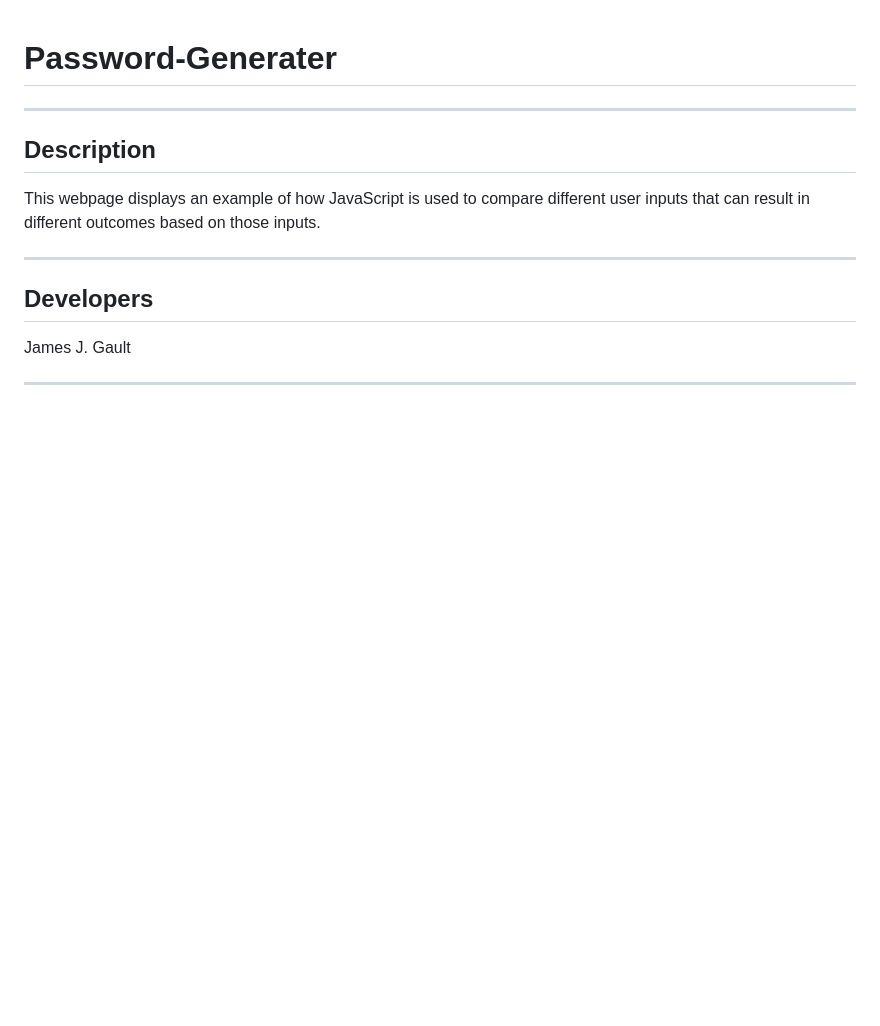
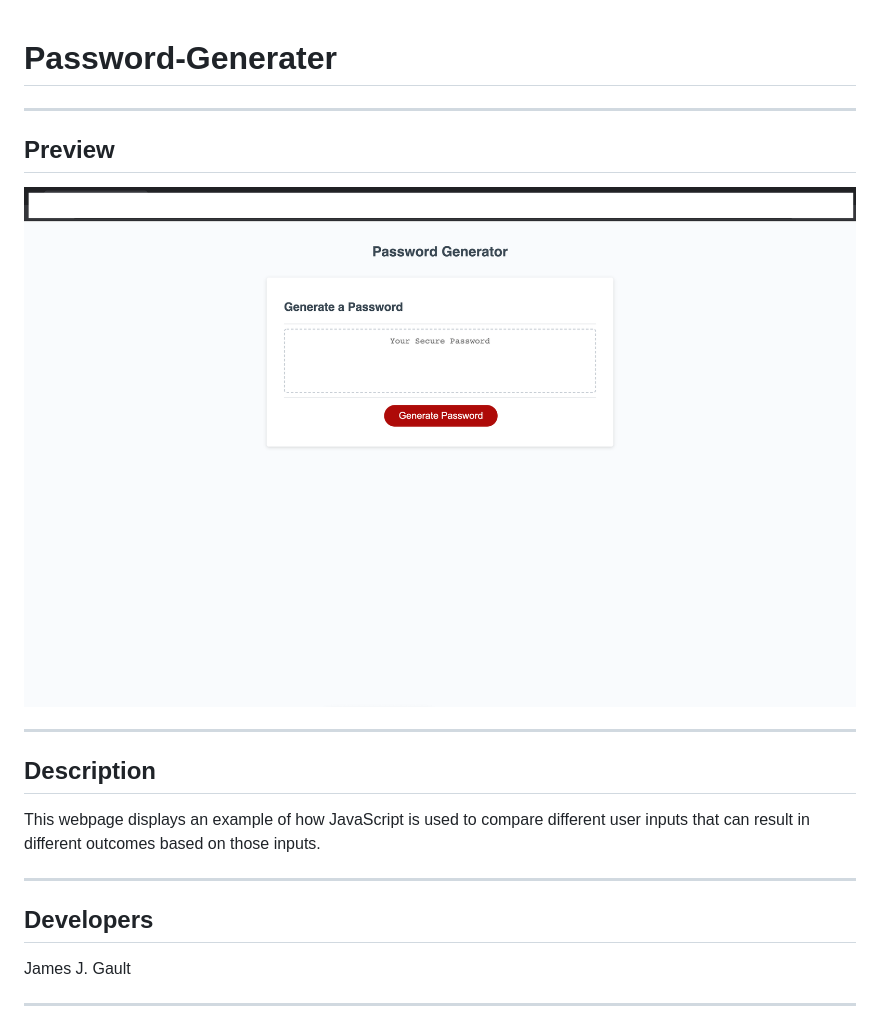
Before and after one commit to JJG1488/password-generator, a Markdown page: README.md, the part around the change. Drawn GitHub-style; pictures changed too: password-gen-screenshot.png; blank space fills up the shorter version.

Commit message:
inserted screenshot of password gen

```diff
--- a/README.md
+++ b/README.md
@@ -1,4 +1,10 @@
 # Password-Generater
+
+---
+
+## Preview
+
+![passGenImg](./password-gen-screenshot.png)
 
 ---
 
```
Also changed, not shown: 1 other file.
